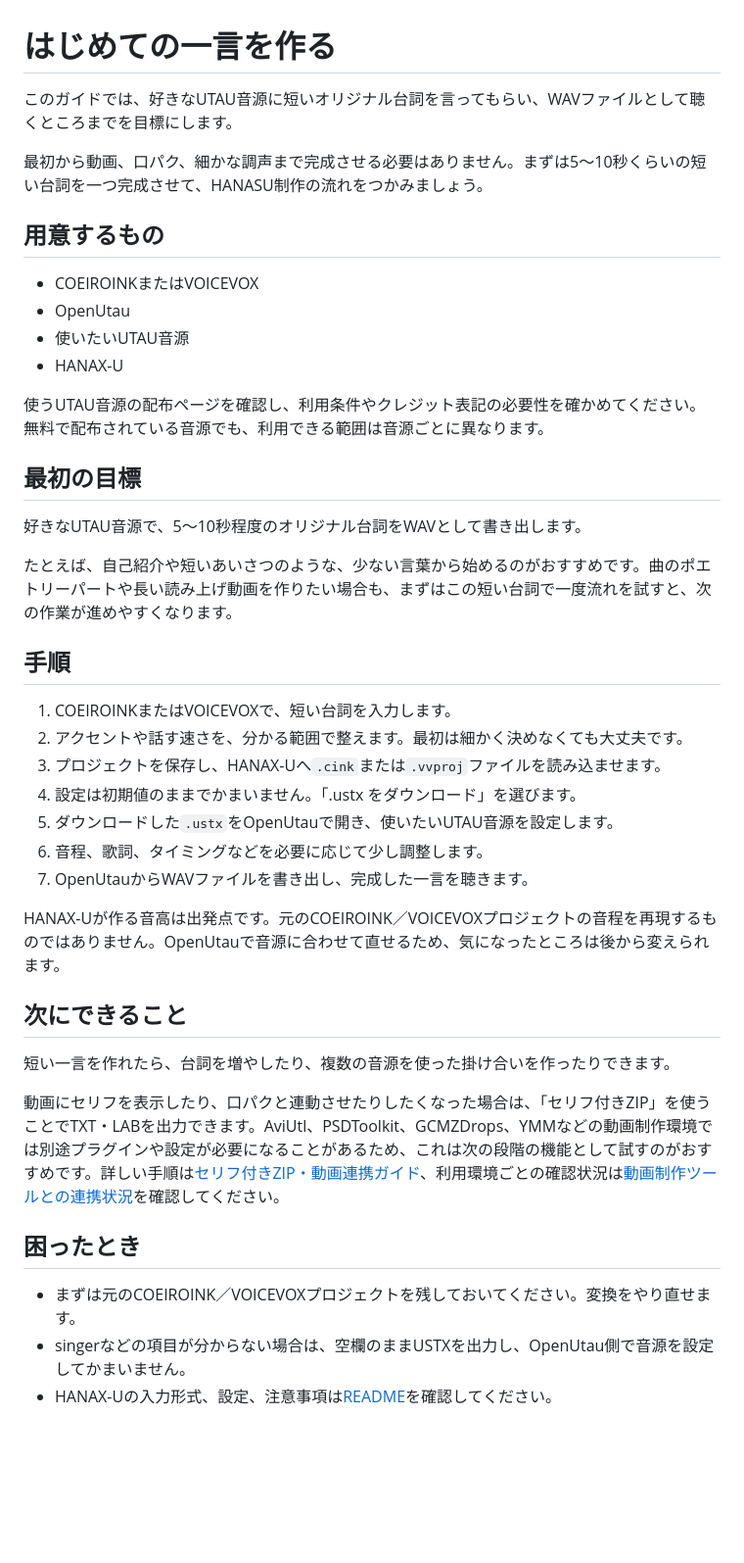
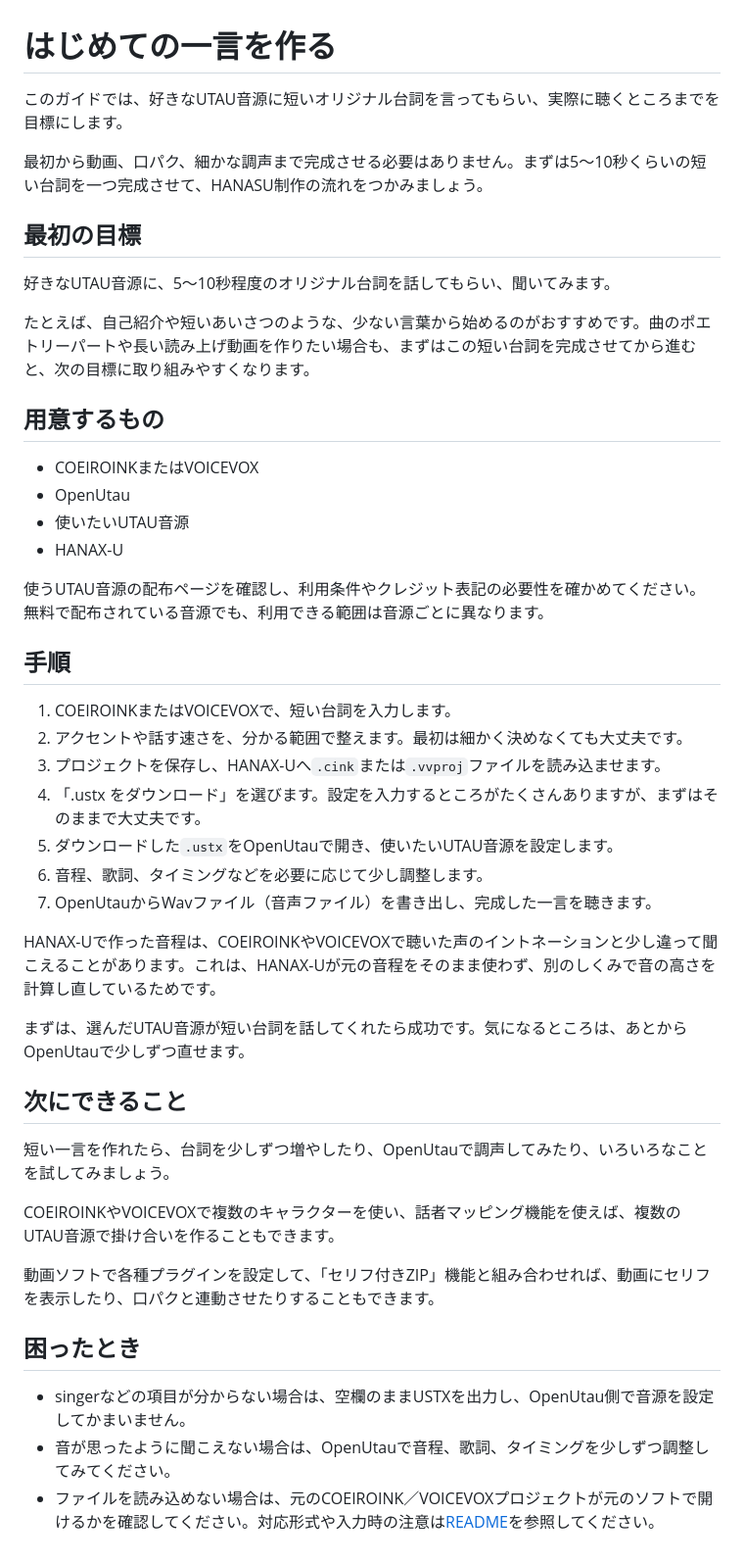
Before and after one commit to p-cyclase/HANAX-U, a Markdown page: docs/first-steps.md, the part around the change. Shown at 98% size. Rendered like a GitHub page; blank space fills up the shorter version.

Commit message:
first-stepsを推敲

```diff
--- a/docs/first-steps.md
+++ b/docs/first-steps.md
@@ -1,8 +1,14 @@
 # はじめての一言を作る
 
-このガイドでは、好きなUTAU音源に短いオリジナル台詞を言ってもらい、WAVファイルとして聴くところまでを目標にします。
+このガイドでは、好きなUTAU音源に短いオリジナル台詞を言ってもらい、実際に聴くところまでを目標にします。
 
 最初から動画、口パク、細かな調声まで完成させる必要はありません。まずは5〜10秒くらいの短い台詞を一つ完成させて、HANASU制作の流れをつかみましょう。
+
+## 最初の目標
+
+好きなUTAU音源に、5〜10秒程度のオリジナル台詞を話してもらい、聞いてみます。
+
+たとえば、自己紹介や短いあいさつのような、少ない言葉から始めるのがおすすめです。曲のポエトリーパートや長い読み上げ動画を作りたい場合も、まずはこの短い台詞を完成させてから進むと、次の目標に取り組みやすくなります。
 
 ## 用意するもの
 
@@ -13,32 +19,30 @@
 
 使うUTAU音源の配布ページを確認し、利用条件やクレジット表記の必要性を確かめてください。無料で配布されている音源でも、利用できる範囲は音源ごとに異なります。
 
-## 最初の目標
-
-好きなUTAU音源で、5〜10秒程度のオリジナル台詞をWAVとして書き出します。
-
-たとえば、自己紹介や短いあいさつのような、少ない言葉から始めるのがおすすめです。曲のポエトリーパートや長い読み上げ動画を作りたい場合も、まずはこの短い台詞で一度流れを試すと、次の作業が進めやすくなります。
-
 ## 手順
 
 1. COEIROINKまたはVOICEVOXで、短い台詞を入力します。
 2. アクセントや話す速さを、分かる範囲で整えます。最初は細かく決めなくても大丈夫です。
 3. プロジェクトを保存し、HANAX-Uへ`.cink`または`.vvproj`ファイルを読み込ませます。
-4. 設定は初期値のままでかまいません。「.ustx をダウンロード」を選びます。
+4. 「.ustx をダウンロード」を選びます。設定を入力するところがたくさんありますが、まずはそのままで大丈夫です。
 5. ダウンロードした`.ustx`をOpenUtauで開き、使いたいUTAU音源を設定します。
 6. 音程、歌詞、タイミングなどを必要に応じて少し調整します。
-7. OpenUtauからWAVファイルを書き出し、完成した一言を聴きます。
+7. OpenUtauからWavファイル（音声ファイル）を書き出し、完成した一言を聴きます。
 
-HANAX-Uが作る音高は出発点です。元のCOEIROINK／VOICEVOXプロジェクトの音程を再現するものではありません。OpenUtauで音源に合わせて直せるため、気になったところは後から変えられます。
+HANAX-Uで作った音程は、COEIROINKやVOICEVOXで聴いた声のイントネーションと少し違って聞こえることがあります。これは、HANAX-Uが元の音程をそのまま使わず、別のしくみで音の高さを計算し直しているためです。
+
+まずは、選んだUTAU音源が短い台詞を話してくれたら成功です。気になるところは、あとからOpenUtauで少しずつ直せます。
 
 ## 次にできること
 
-短い一言を作れたら、台詞を増やしたり、複数の音源を使った掛け合いを作ったりできます。
+短い一言を作れたら、台詞を少しずつ増やしたり、OpenUtauで調声してみたり、いろいろなことを試してみましょう。
 
-動画にセリフを表示したり、口パクと連動させたりしたくなった場合は、「セリフ付きZIP」を使うことでTXT・LABを出力できます。AviUtl、PSDToolkit、GCMZDrops、YMMなどの動画制作環境では別途プラグインや設定が必要になることがあるため、これは次の段階の機能として試すのがおすすめです。詳しい手順は[セリフ付きZIP・動画連携ガイド](zip-and-video-workflow.md)、利用環境ごとの確認状況は[動画制作ツールとの連携状況](video-integration-status.md)を確認してください。
+COEIROINKやVOICEVOXで複数のキャラクターを使い、話者マッピング機能を使えば、複数のUTAU音源で掛け合いを作ることもできます。
+
+動画ソフトで各種プラグインを設定して、「セリフ付きZIP」機能と組み合わせれば、動画にセリフを表示したり、口パクと連動させたりすることもできます。
 
 ## 困ったとき
 
-- まずは元のCOEIROINK／VOICEVOXプロジェクトを残しておいてください。変換をやり直せます。
 - singerなどの項目が分からない場合は、空欄のままUSTXを出力し、OpenUtau側で音源を設定してかまいません。
-- HANAX-Uの入力形式、設定、注意事項は[README](../README.md)を確認してください。
+- 音が思ったように聞こえない場合は、OpenUtauで音程、歌詞、タイミングを少しずつ調整してみてください。
+- ファイルを読み込めない場合は、元のCOEIROINK／VOICEVOXプロジェクトが元のソフトで開けるかを確認してください。対応形式や入力時の注意は[README](../README.md)を参照してください。
```
